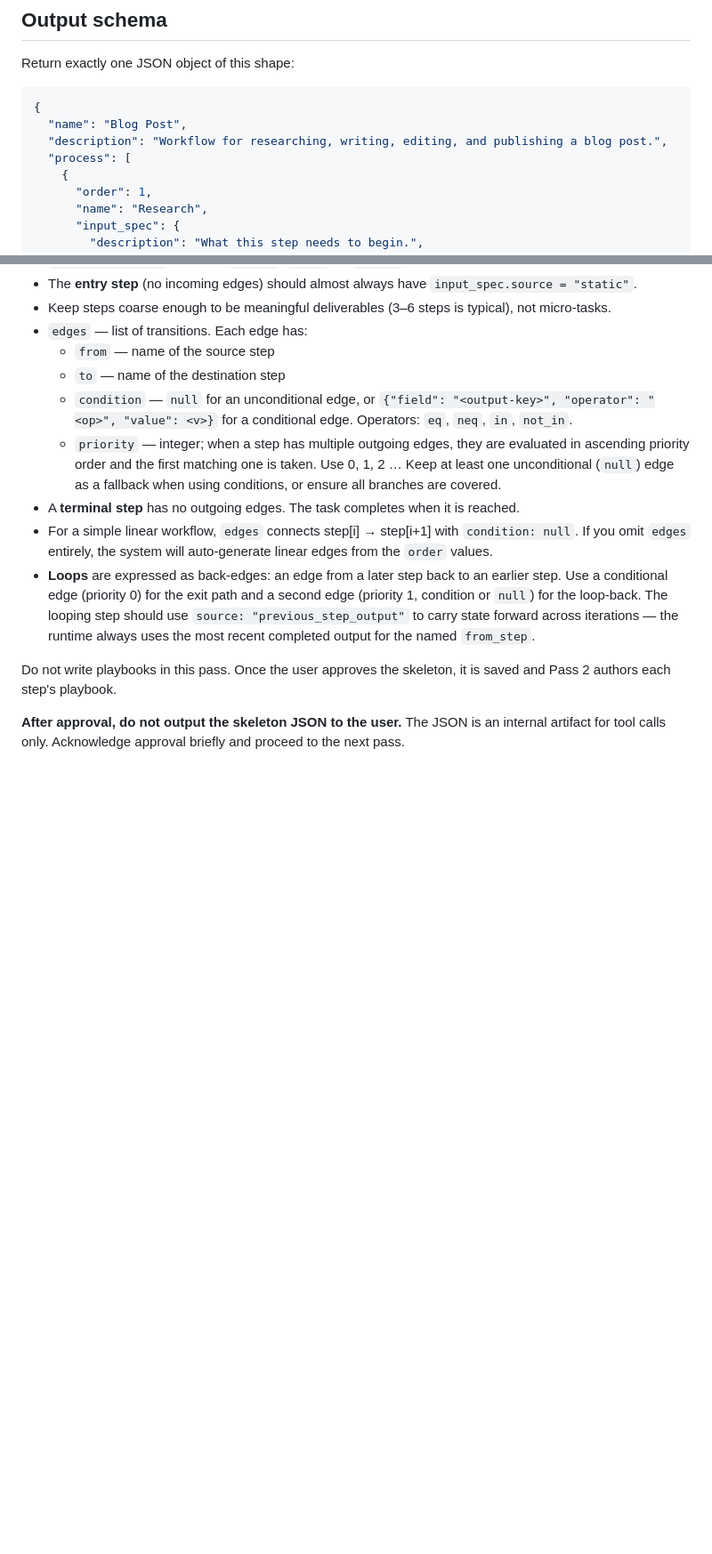
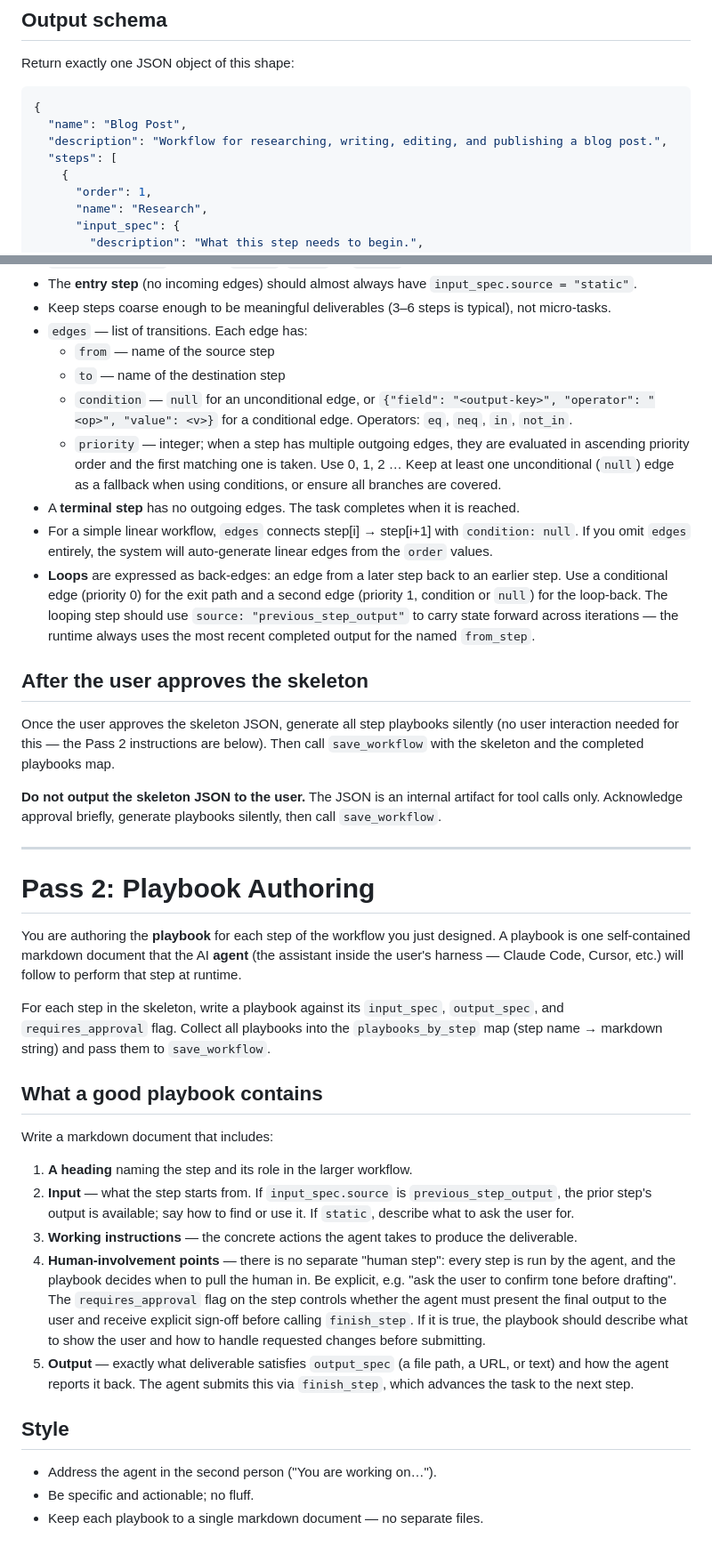
Before and after one commit to zseta/progi, a Markdown page: progi/prompts/workflow_skeleton.md, 2 parts joined by grey strips. Shown at 89% size. GitHub-like rendering; blank space fills up the shorter version.

```diff
--- a/progi/prompts/workflow_skeleton.md
+++ b/progi/prompts/workflow_skeleton.md
@@ -28,7 +28,7 @@ Return exactly one JSON object of this shape:
 {
   "name": "Blog Post",
   "description": "Workflow for researching, writing, editing, and publishing a blog post.",
-  "process": [
+  "steps": [
     {
       "order": 1,
       "name": "Research",
@@ -104,9 +104,52 @@ For a branching workflow, the edges express the routing logic:
   iterations — the runtime always uses the most recent completed output for the
   named `from_step`.
 
-Do not write playbooks in this pass. Once the user approves the skeleton, it is
-saved and Pass 2 authors each step's playbook.
+## After the user approves the skeleton
 
-**After approval, do not output the skeleton JSON to the user.** The JSON is an
-internal artifact for tool calls only. Acknowledge approval briefly and proceed
-to the next pass.
+Once the user approves the skeleton JSON, generate all step playbooks silently
+(no user interaction needed for this — the Pass 2 instructions are below).
+Then call `save_workflow` with the skeleton and the completed playbooks map.
+
+**Do not output the skeleton JSON to the user.** The JSON is an internal
+artifact for tool calls only. Acknowledge approval briefly, generate playbooks
+silently, then call `save_workflow`.
+
+---
+
+# Pass 2: Playbook Authoring
+
+You are authoring the **playbook** for each step of the workflow you just
+designed. A playbook is one self-contained markdown document that the AI
+**agent** (the assistant inside the user's harness — Claude Code, Cursor, etc.)
+will follow to perform that step at runtime.
+
+For each step in the skeleton, write a playbook against its `input_spec`,
+`output_spec`, and `requires_approval` flag. Collect all playbooks into the
+`playbooks_by_step` map (step name → markdown string) and pass them to
+`save_workflow`.
+
+## What a good playbook contains
+
+Write a markdown document that includes:
+
+1. **A heading** naming the step and its role in the larger workflow.
+2. **Input** — what the step starts from. If `input_spec.source` is
+   `previous_step_output`, the prior step's output is available; say how to find
+   or use it. If `static`, describe what to ask the user for.
+3. **Working instructions** — the concrete actions the agent takes to produce
+   the deliverable.
+4. **Human-involvement points** — there is no separate "human step": every step
+   is run by the agent, and the playbook decides when to pull the human in. Be
+   explicit, e.g. "ask the user to confirm tone before drafting". The
+   `requires_approval` flag on the step controls whether the agent must present
+   the final output to the user and receive explicit sign-off before calling
+   `finish_step`. If it is true, the playbook should describe what to show the
+   user and how to handle requested changes before submitting.
+5. **Output** — exactly what deliverable satisfies `output_spec` (a file path, a
+   URL, or text) and how the agent reports it back. The agent submits this via
+   `finish_step`, which advances the task to the next step.
+
+## Style
+- Address the agent in the second person ("You are working on…").
+- Be specific and actionable; no fluff.
+- Keep each playbook to a single markdown document — no separate files.
```
Also changed, not shown: other parts of progi/prompts/workflow_skeleton.md (+1 -1 lines).
